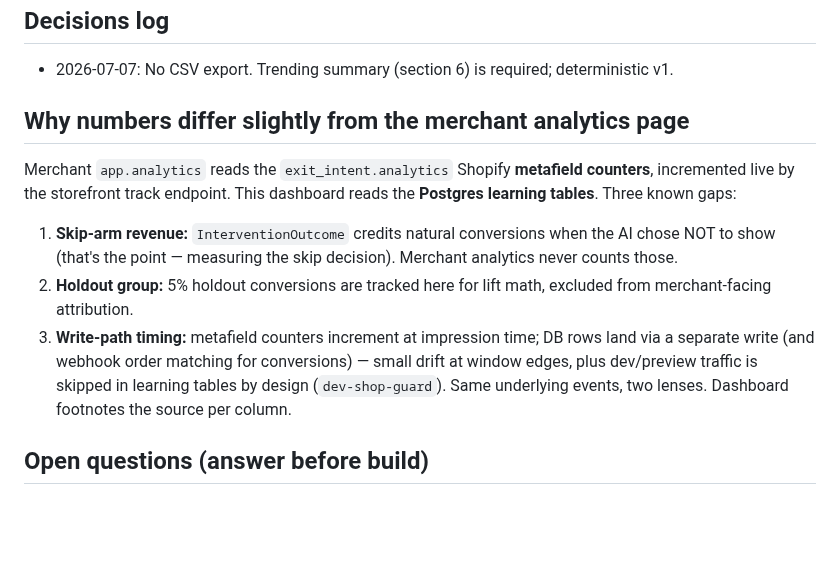
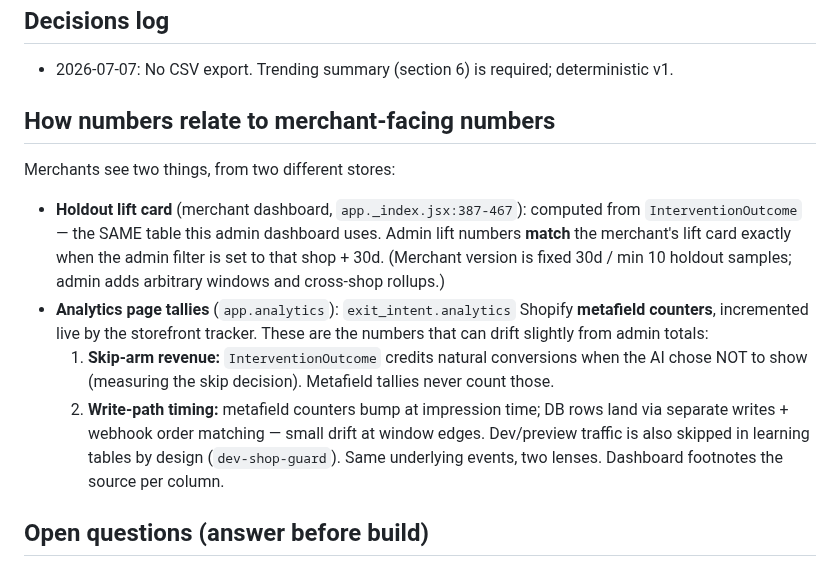
Before and after one commit to tjmajewski/exit-intent-offer-v2, a Markdown page: ADMIN_AI_GLOBAL_DASHBOARD_SPEC.md, the part around the change. GitHub-like rendering; blank space fills up the shorter version.

Commit message:
Spec: clarify holdout lift is merchant-visible and will match; drift only vs metafield tallies
Co-Authored-By: Claude Fable 5 <noreply@anthropic.com>
Claude-Session: https://claude.ai/code/session_01BD461YcijYhrCCJB4cUk8Z

```diff
--- a/ADMIN_AI_GLOBAL_DASHBOARD_SPEC.md
+++ b/ADMIN_AI_GLOBAL_DASHBOARD_SPEC.md
@@ -125,11 +125,12 @@ Merchant-facing surface: untouched (new route + additive indexes only).
 ## Decisions log
 - 2026-07-07: No CSV export. Trending summary (section 6) is required; deterministic v1.
 
-## Why numbers differ slightly from the merchant analytics page
-Merchant `app.analytics` reads the `exit_intent.analytics` Shopify **metafield counters**, incremented live by the storefront track endpoint. This dashboard reads the **Postgres learning tables**. Three known gaps:
-1. **Skip-arm revenue:** `InterventionOutcome` credits natural conversions when the AI chose NOT to show (that's the point — measuring the skip decision). Merchant analytics never counts those.
-2. **Holdout group:** 5% holdout conversions are tracked here for lift math, excluded from merchant-facing attribution.
-3. **Write-path timing:** metafield counters increment at impression time; DB rows land via a separate write (and webhook order matching for conversions) — small drift at window edges, plus dev/preview traffic is skipped in learning tables by design (`dev-shop-guard`).
+## How numbers relate to merchant-facing numbers
+Merchants see two things, from two different stores:
+- **Holdout lift card** (merchant dashboard, `app._index.jsx:387-467`): computed from `InterventionOutcome` — the SAME table this admin dashboard uses. Admin lift numbers **match** the merchant's lift card exactly when the admin filter is set to that shop + 30d. (Merchant version is fixed 30d / min 10 holdout samples; admin adds arbitrary windows and cross-shop rollups.)
+- **Analytics page tallies** (`app.analytics`): `exit_intent.analytics` Shopify **metafield counters**, incremented live by the storefront tracker. These are the numbers that can drift slightly from admin totals:
+  1. **Skip-arm revenue:** `InterventionOutcome` credits natural conversions when the AI chose NOT to show (measuring the skip decision). Metafield tallies never count those.
+  2. **Write-path timing:** metafield counters bump at impression time; DB rows land via separate writes + webhook order matching — small drift at window edges. Dev/preview traffic is also skipped in learning tables by design (`dev-shop-guard`).
 Same underlying events, two lenses. Dashboard footnotes the source per column.
 
 ## Open questions (answer before build)
```
